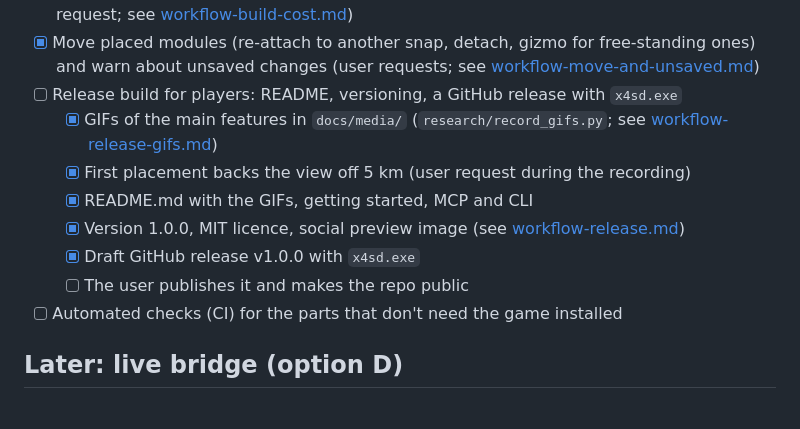
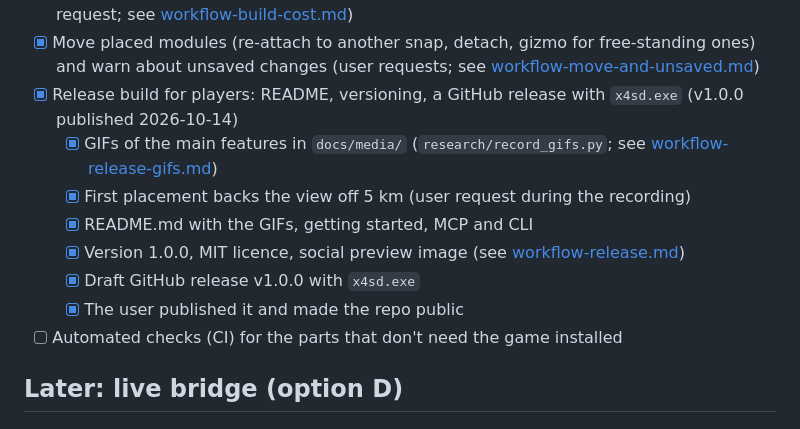
Before and after one commit to Thiago-Dantas/x4-station-designer, a Markdown page: tasks/roadmap.md, the part around the change. Rendered like a GitHub page.

```diff
--- a/tasks/roadmap.md
+++ b/tasks/roadmap.md
@@ -79,13 +79,13 @@ Proposed order (each step usable on its own):
 - [x] **Blueprint limit** (user request, 2026-10-14): an option to read a save and offer only the modules the player has blueprints for, in the palette, the planner and MCP; cached and remembered (D-16). See [workflow-save-blueprints.md](workflow-save-blueprints.md).
 - [x] Build cost in the right pane: selected module or whole station, build method (user request; see [workflow-build-cost.md](workflow-build-cost.md))
 - [x] Move placed modules (re-attach to another snap, detach, gizmo for free-standing ones) and warn about unsaved changes (user requests; see [workflow-move-and-unsaved.md](workflow-move-and-unsaved.md))
-- [ ] Release build for players: README, versioning, a GitHub release with `x4sd.exe`
+- [x] Release build for players: README, versioning, a GitHub release with `x4sd.exe` (v1.0.0 published 2026-10-14)
   - [x] GIFs of the main features in `docs/media/` (`research/record_gifs.py`; see [workflow-release-gifs.md](workflow-release-gifs.md))
   - [x] First placement backs the view off 5 km (user request during the recording)
   - [x] README.md with the GIFs, getting started, MCP and CLI
   - [x] Version 1.0.0, MIT licence, social preview image (see [workflow-release.md](workflow-release.md))
   - [x] Draft GitHub release v1.0.0 with `x4sd.exe`
-  - [ ] The user publishes it and makes the repo public
+  - [x] The user published it and made the repo public
 - [ ] Automated checks (CI) for the parts that don't need the game installed
 
 ## Later: live bridge (option D)
```
Also changed, not shown: CLAUDE.md (+2 -2 lines), tasks/workflow-release.md (+3 -3 lines).
